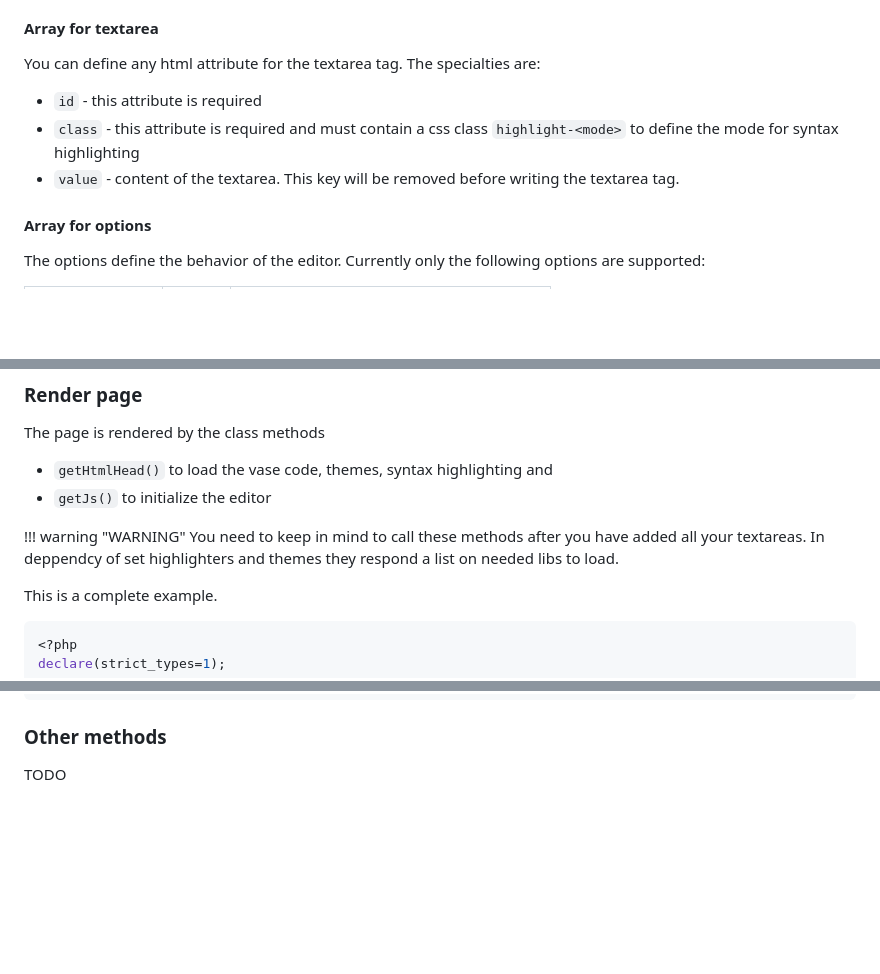
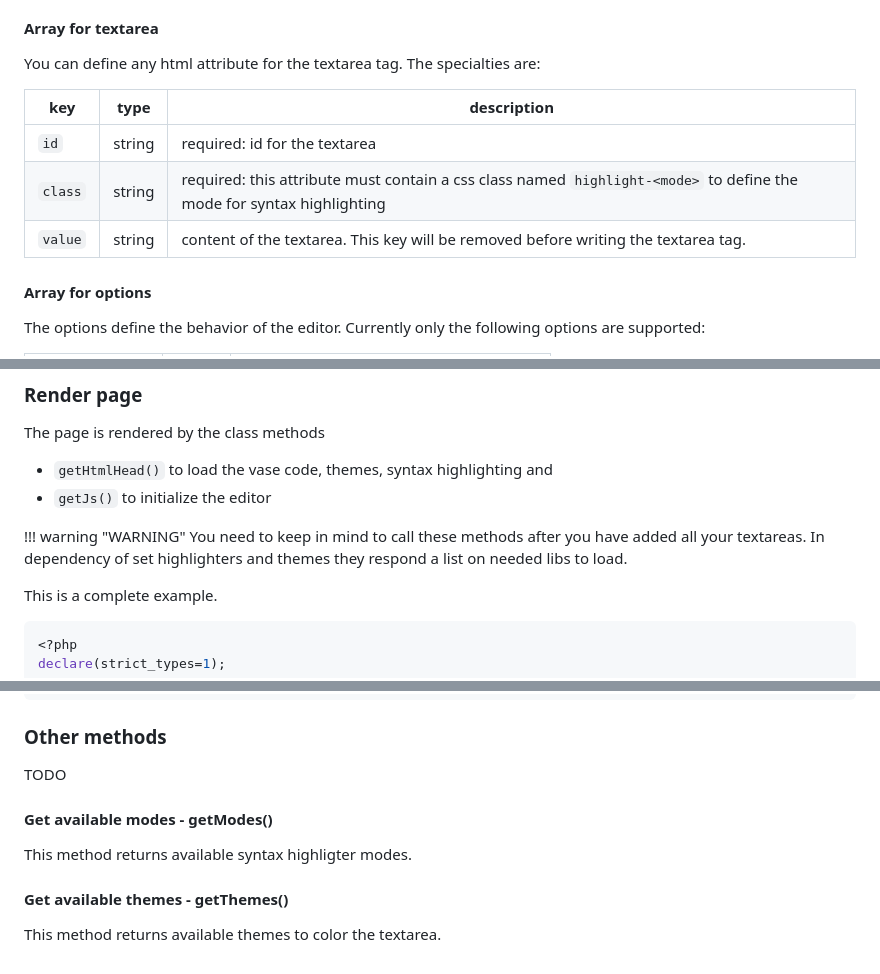
Before and after one commit to axelhahn/php-codemirror, a Markdown page: docs/40_Usage.md, 3 parts joined by grey strips. Drawn GitHub-style; blank space fills up the shorter version.

```diff
--- a/docs/40_Usage.md
+++ b/docs/40_Usage.md
@@ -45,9 +45,11 @@ Internally it stores newly added highlighters and themes and loads them when nee
 You can define any html attribute for the textarea tag.
 The specialties are:
 
-* `id` - this attribute is required
-* `class` - this attribute is required and must contain a css class `highlight-<mode>` to define the mode for syntax highlighting
-* `value` - content of the textarea. This key will be removed before writing the textarea tag.
+| key             | type   | description
+| ---             | ---    | ---
+| `id`            | string | required: id for the textarea
+| `class`         | string | required: this attribute must contain a css class named `highlight-<mode>` to define the mode for syntax highlighting
+| `value`         | string | content of the textarea. This key will be removed before writing the textarea tag.
 
 #### Array for options
 
@@ -92,7 +94,7 @@ The page is rendered by the class methods
 * `getJs()` to initialize the editor
 
 !!! warning "WARNING"
-    You need to keep in mind to call these methods after you have added all your textareas. In deppendcy of set highlighters and themes they respond a list on needed libs to load.
+    You need to keep in mind to call these methods after you have added all your textareas. In dependency of set highlighters and themes they respond a list on needed libs to load.
 
 This is a complete example.
 
@@ -142,3 +144,11 @@ HTML;
 ### Other methods
 
 TODO
+
+#### Get available modes - getModes()
+
+This method returns available syntax highligter modes.
+
+#### Get available themes - getThemes()
+
+This method returns available themes to color the textarea.
```
Also changed, not shown: other parts of docs/40_Usage.md (+1 -1 lines).
